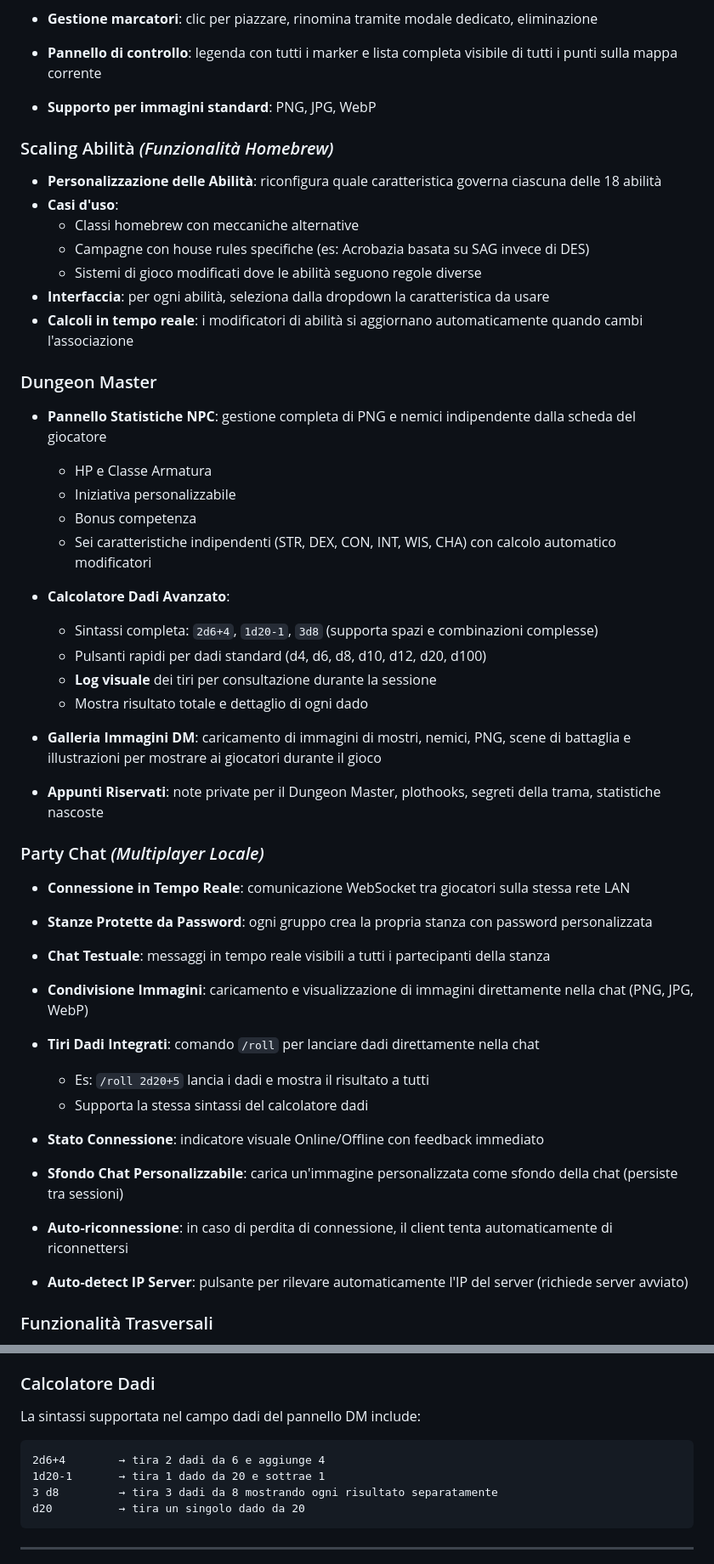
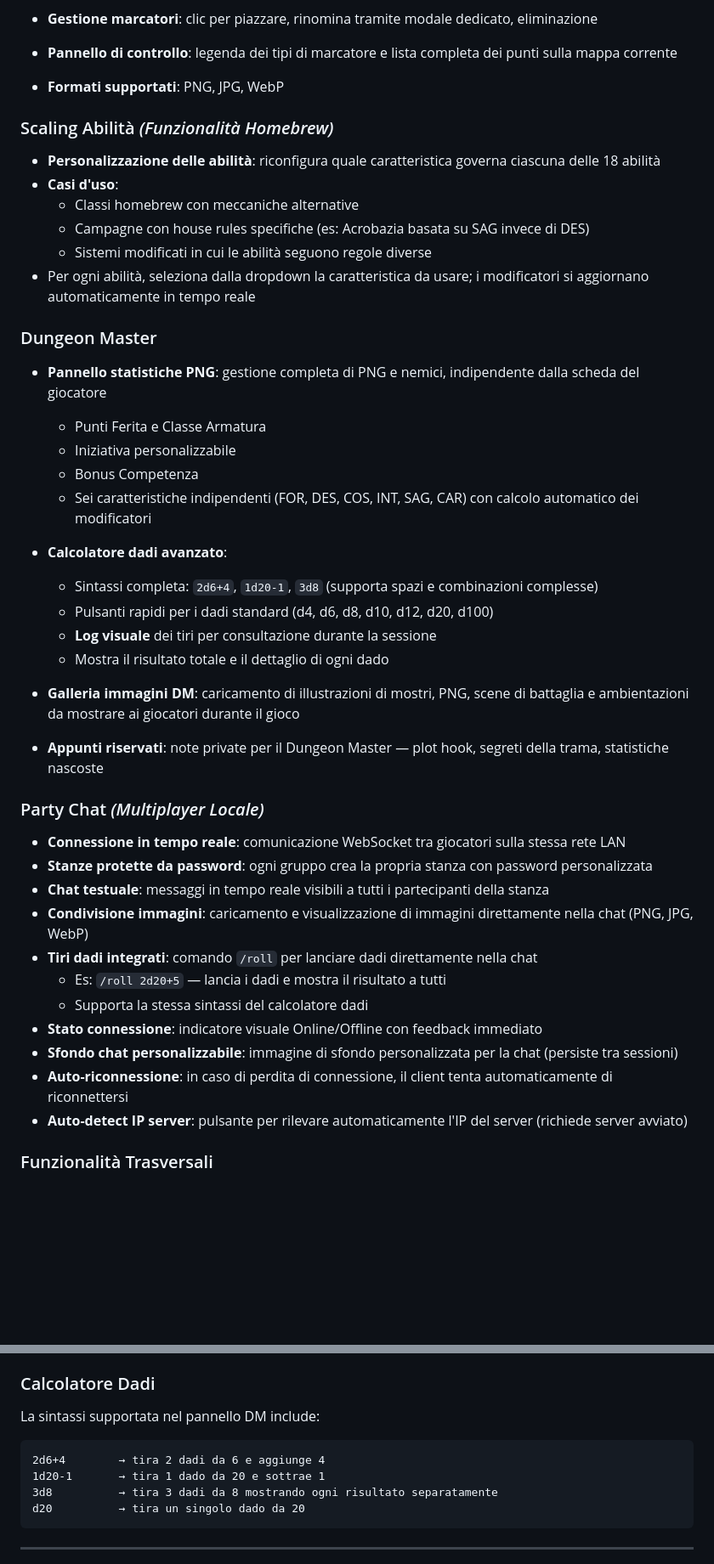
Before and after one commit to LisaThomasVallauri/DiceRoll, a Markdown page: README.md, 2 parts joined by grey strips. Shown at 85% size. Drawn GitHub-style; blank space fills up the shorter version.

````diff
--- a/README.md
+++ b/README.md
@@ -85,45 +85,43 @@ L'applicazione è composta da un frontend statico (HTML + CSS + JavaScript) e un
 
 - **Gestione marcatori**: clic per piazzare, rinomina tramite modale dedicato, eliminazione
-- **Pannello di controllo**: legenda con tutti i marker e lista completa visibile di tutti i punti sulla mappa corrente
-- **Supporto per immagini standard**: PNG, JPG, WebP
+- **Pannello di controllo**: legenda dei tipi di marcatore e lista completa dei punti sulla mappa corrente
+- **Formati supportati**: PNG, JPG, WebP
 
 ### Scaling Abilità *(Funzionalità Homebrew)*
-- **Personalizzazione delle Abilità**: riconfigura quale caratteristica governa ciascuna delle 18 abilità
+- **Personalizzazione delle abilità**: riconfigura quale caratteristica governa ciascuna delle 18 abilità
 - **Casi d'uso**:
   - Classi homebrew con meccaniche alternative
   - Campagne con house rules specifiche (es: Acrobazia basata su SAG invece di DES)
-  - Sistemi di gioco modificati dove le abilità seguono regole diverse
-- **Interfaccia**: per ogni abilità, seleziona dalla dropdown la caratteristica da usare
-- **Calcoli in tempo reale**: i modificatori di abilità si aggiornano automaticamente quando cambi l'associazione
+  - Sistemi modificati in cui le abilità seguono regole diverse
+- Per ogni abilità, seleziona dalla dropdown la caratteristica da usare; i modificatori si aggiornano automaticamente in tempo reale
 
 ### Dungeon Master
-- **Pannello Statistiche NPC**: gestione completa di PNG e nemici indipendente dalla scheda del giocatore
-  - HP e Classe Armatura
+- **Pannello statistiche PNG**: gestione completa di PNG e nemici, indipendente dalla scheda del giocatore
+  - Punti Ferita e Classe Armatura
   - Iniziativa personalizzabile
-  - Bonus competenza
-  - Sei caratteristiche indipendenti (STR, DEX, CON, INT, WIS, CHA) con calcolo automatico modificatori
+  - Bonus Competenza
+  - Sei caratteristiche indipendenti (FOR, DES, COS, INT, SAG, CAR) con calcolo automatico dei modificatori
 
-- **Calcolatore Dadi Avanzato**:
+- **Calcolatore dadi avanzato**:
   - Sintassi completa: `2d6+4`, `1d20-1`, `3d8` (supporta spazi e combinazioni complesse)
-  - Pulsanti rapidi per dadi standard (d4, d6, d8, d10, d12, d20, d100)
+  - Pulsanti rapidi per i dadi standard (d4, d6, d8, d10, d12, d20, d100)
   - **Log visuale** dei tiri per consultazione durante la sessione
-  - Mostra risultato totale e dettaglio di ogni dado
+  - Mostra il risultato totale e il dettaglio di ogni dado
 
-- **Galleria Immagini DM**: caricamento di immagini di mostri, nemici, PNG, scene di battaglia e illustrazioni per mostrare ai giocatori durante il gioco
-- **Appunti Riservati**: note private per il Dungeon Master, plothooks, segreti della trama, statistiche nascoste
+- **Galleria immagini DM**: caricamento di illustrazioni di mostri, PNG, scene di battaglia e ambientazioni da mostrare ai giocatori durante il gioco
+- **Appunti riservati**: note private per il Dungeon Master — plot hook, segreti della trama, statistiche nascoste
 
 ### Party Chat *(Multiplayer Locale)*
-- **Connessione in Tempo Reale**: comunicazione WebSocket tra giocatori sulla stessa rete LAN
-- **Stanze Protette da Password**: ogni gruppo crea la propria stanza con password personalizzata
-- **Chat Testuale**: messaggi in tempo reale visibili a tutti i partecipanti della stanza
-- **Condivisione Immagini**: caricamento e visualizzazione di immagini direttamente nella chat (PNG, JPG, WebP)
-- **Tiri Dadi Integrati**: comando `/roll` per lanciare dadi direttamente nella chat
-  - Es: `/roll 2d20+5` lancia i dadi e mostra il risultato a tutti
+- **Connessione in tempo reale**: comunicazione WebSocket tra giocatori sulla stessa rete LAN
+- **Stanze protette da password**: ogni gruppo crea la propria stanza con password personalizzata
+- **Chat testuale**: messaggi in tempo reale visibili a tutti i partecipanti della stanza
+- **Condivisione immagini**: caricamento e visualizzazione di immagini direttamente nella chat (PNG, JPG, WebP)
+- **Tiri dadi integrati**: comando `/roll` per lanciare dadi direttamente nella chat
+  - Es: `/roll 2d20+5` — lancia i dadi e mostra il risultato a tutti
   - Supporta la stessa sintassi del calcolatore dadi
-
-- **Stato Connessione**: indicatore visuale Online/Offline con feedback immediato
-- **Sfondo Chat Personalizzabile**: carica un'immagine personalizzata come sfondo della chat (persiste tra sessioni)
+- **Stato connessione**: indicatore visuale Online/Offline con feedback immediato
+- **Sfondo chat personalizzabile**: immagine di sfondo personalizzata per la chat (persiste tra sessioni)
 - **Auto-riconnessione**: in caso di perdita di connessione, il client tenta automaticamente di riconnettersi
-- **Auto-detect IP Server**: pulsante per rilevare automaticamente l'IP del server (richiede server avviato)
+- **Auto-detect IP server**: pulsante per rilevare automaticamente l'IP del server (richiede server avviato)
 
 ### Funzionalità Trasversali
@@ -279,12 +266,12 @@ La Party Chat utilizza WebSocket su porta **8765**. Per funzionare correttamente
 
 ### Calcolatore Dadi
 
-La sintassi supportata nel campo dadi del pannello DM include:
+La sintassi supportata nel pannello DM include:
 
 ```
 2d6+4        → tira 2 dadi da 6 e aggiunge 4
 1d20-1       → tira 1 dado da 20 e sottrae 1
-3 d8         → tira 3 dadi da 8 mostrando ogni risultato separatamente
+3d8          → tira 3 dadi da 8 mostrando ogni risultato separatamente
 d20          → tira un singolo dado da 20
 ```
 
````
Also changed, not shown: other parts of README.md (+110 -133 lines).
